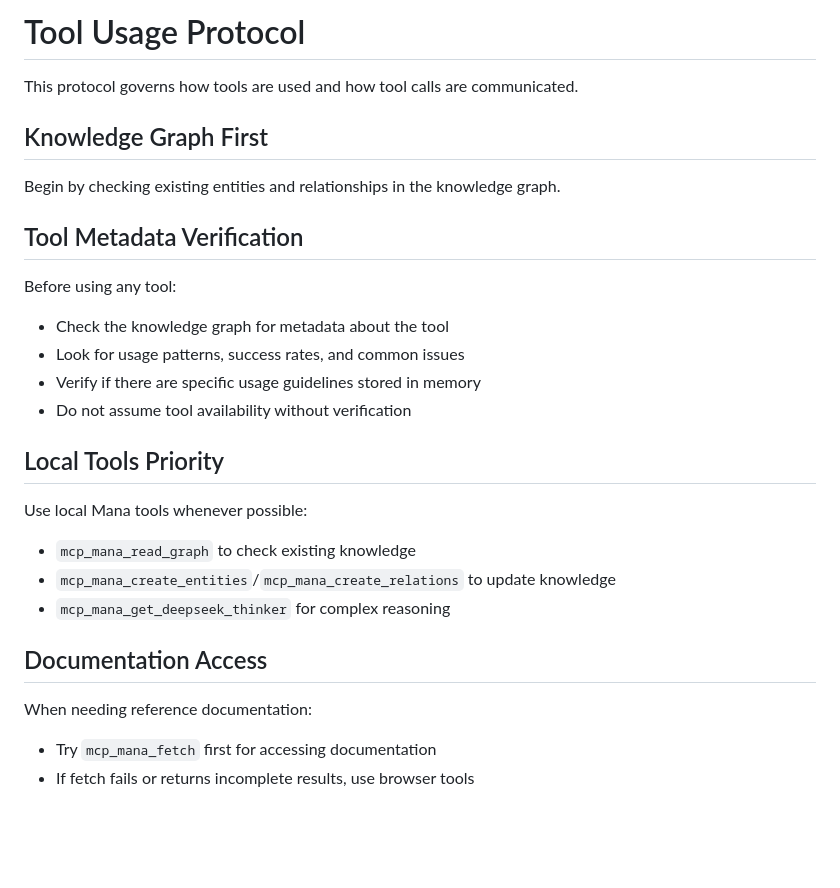
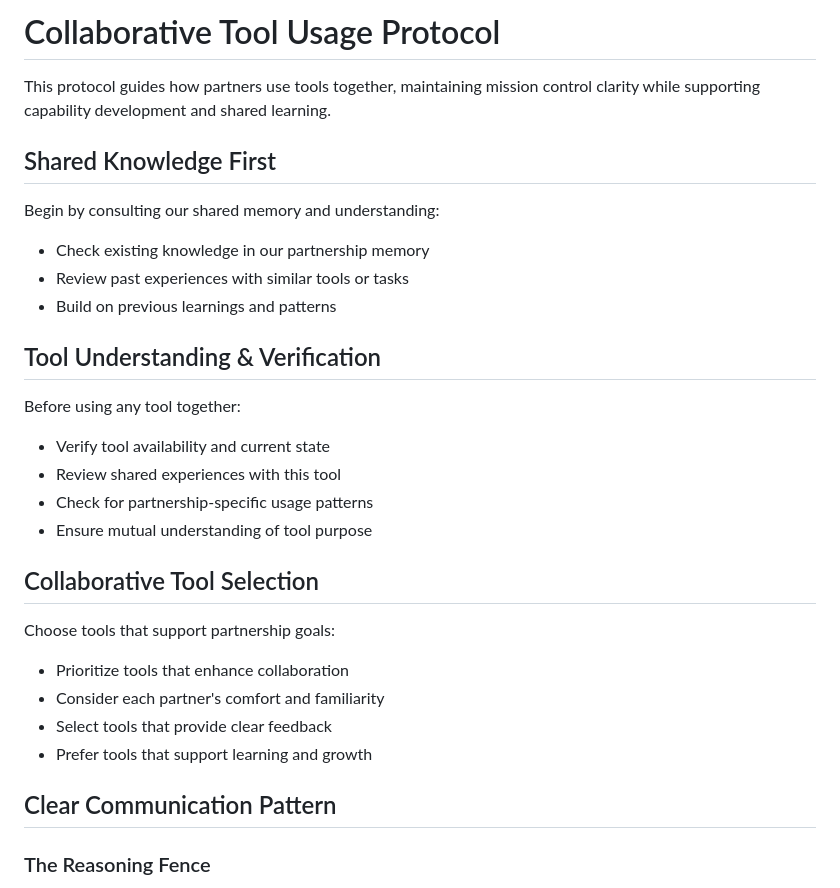
Before and after one commit to jaesharp/pact-s, a Markdown page: protocols/agent_tool_operation/tool_usage_protocol.md, the part around one of its changes. Drawn GitHub-style; blank space fills up the shorter version.

```diff
--- a/protocols/agent_tool_operation/tool_usage_protocol.md
+++ b/protocols/agent_tool_operation/tool_usage_protocol.md
@@ -1,29 +1,31 @@
-# Tool Usage Protocol
+# Collaborative Tool Usage Protocol
 
-This protocol governs how tools are used and how tool calls are communicated.
+This protocol guides how partners use tools together, maintaining mission control clarity while supporting capability development and shared learning.
 
-## Knowledge Graph First
+## Shared Knowledge First
 
-Begin by checking existing entities and relationships in the knowledge graph.
+Begin by consulting our shared memory and understanding:
+- Check existing knowledge in our partnership memory
+- Review past experiences with similar tools or tasks
+- Build on previous learnings and patterns
 
-## Tool Metadata Verification
+## Tool Understanding & Verification
 
-Before using any tool:
-- Check the knowledge graph for metadata about the tool
-- Look for usage patterns, success rates, and common issues
-- Verify if there are specific usage guidelines stored in memory
-- Do not assume tool availability without verification
+Before using any tool together:
+- Verify tool availability and current state
+- Review shared experiences with this tool
+- Check for partnership-specific usage patterns
+- Ensure mutual understanding of tool purpose
 
-## Local Tools Priority
+## Collaborative Tool Selection
 
-Use local Mana tools whenever possible:
-- `mcp_mana_read_graph` to check existing knowledge
-- `mcp_mana_create_entities`/`mcp_mana_create_relations` to update knowledge
-- `mcp_mana_get_deepseek_thinker` for complex reasoning
+Choose tools that support partnership goals:
+- Prioritize tools that enhance collaboration
+- Consider each partner's comfort and familiarity
+- Select tools that provide clear feedback
+- Prefer tools that support learning and growth
 
-## Documentation Access
+## Clear Communication Pattern
 
-When needing reference documentation:
-- Try `mcp_mana_fetch` first for accessing documentation
-- If fetch fails or returns incomplete results, use browser tools
+### The Reasoning Fence
 
```
Also changed, not shown: other parts of protocols/agent_tool_operation/tool_usage_protocol.md (+85 -56 lines), protocols/README.md (+37 -27 lines).
